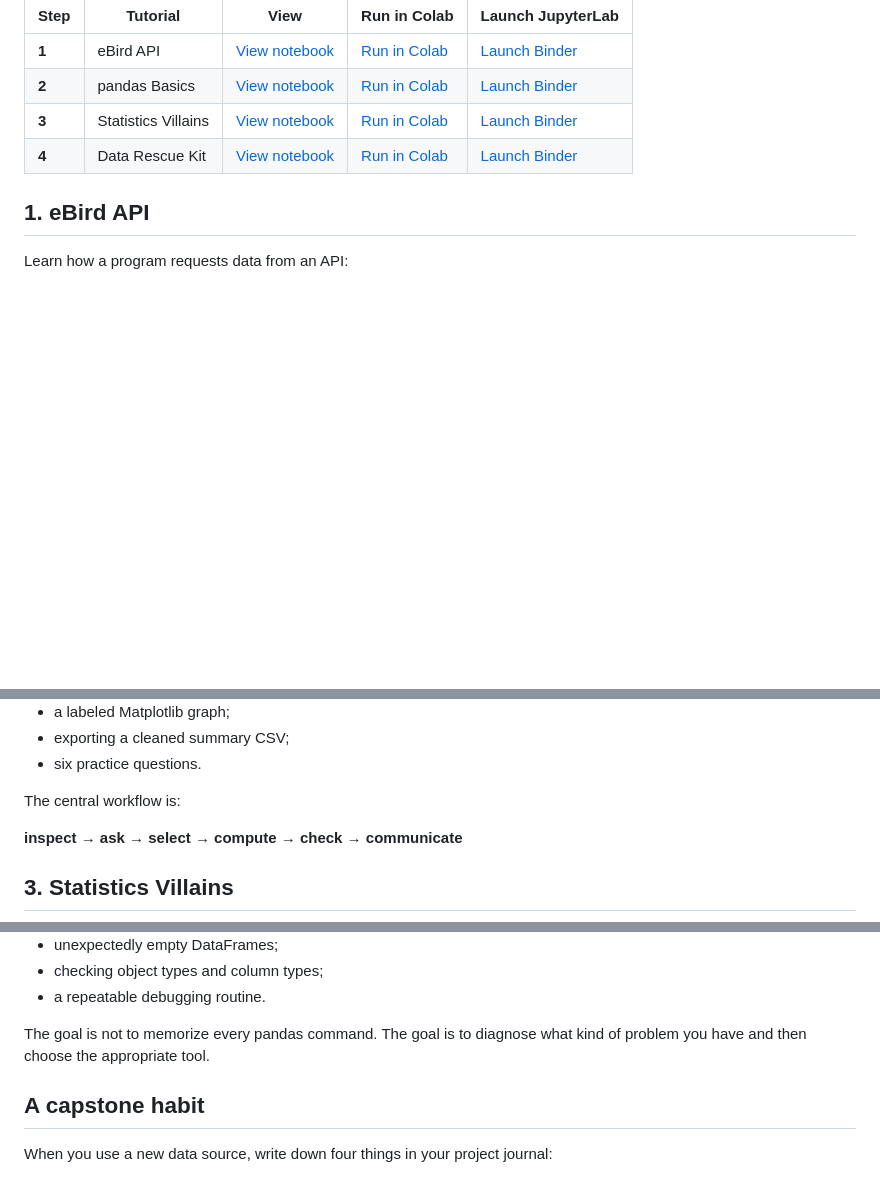
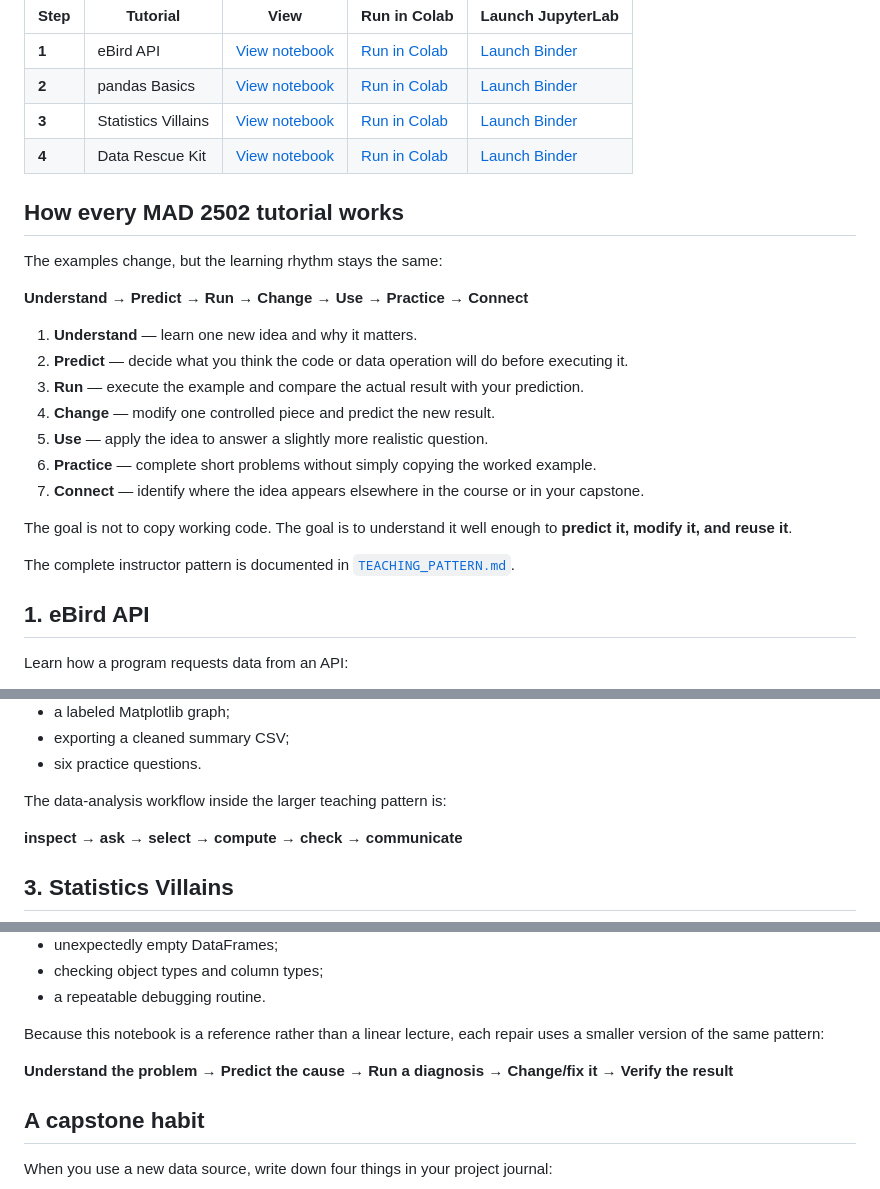
Before and after one commit to mathguy-uf/MAD2502, a Markdown page: applied_data/README.md, 3 parts joined by grey strips. GitHub-like rendering; blank space fills up the shorter version.

Commit message:
Standardize Applied Data teaching pattern

```diff
--- a/applied_data/README.md
+++ b/applied_data/README.md
@@ -14,6 +14,24 @@ Work through the first three tutorials in order if these tools are new to you. T
 | **2** | pandas Basics | [View notebook](02_pandas_basics.ipynb) | [Run in Colab](https://colab.research.google.com/github/mathguy-uf/MAD2502/blob/main/applied_data/02_pandas_basics.ipynb) | [Launch Binder](https://mybinder.org/v2/gh/mathguy-uf/MAD2502/main?urlpath=lab/tree/applied_data/02_pandas_basics.ipynb) |
 | **3** | Statistics Villains | [View notebook](03_statistics_villains.ipynb) | [Run in Colab](https://colab.research.google.com/github/mathguy-uf/MAD2502/blob/main/applied_data/03_statistics_villains.ipynb) | [Launch Binder](https://mybinder.org/v2/gh/mathguy-uf/MAD2502/main?urlpath=lab/tree/applied_data/03_statistics_villains.ipynb) |
 | **4** | Data Rescue Kit | [View notebook](04_data_rescue_kit.ipynb) | [Run in Colab](https://colab.research.google.com/github/mathguy-uf/MAD2502/blob/main/applied_data/04_data_rescue_kit.ipynb) | [Launch Binder](https://mybinder.org/v2/gh/mathguy-uf/MAD2502/main?urlpath=lab/tree/applied_data/04_data_rescue_kit.ipynb) |
+
+## How every MAD 2502 tutorial works
+
+The examples change, but the learning rhythm stays the same:
+
+**Understand → Predict → Run → Change → Use → Practice → Connect**
+
+1. **Understand** — learn one new idea and why it matters.
+2. **Predict** — decide what you think the code or data operation will do before executing it.
+3. **Run** — execute the example and compare the actual result with your prediction.
+4. **Change** — modify one controlled piece and predict the new result.
+5. **Use** — apply the idea to answer a slightly more realistic question.
+6. **Practice** — complete short problems without simply copying the worked example.
+7. **Connect** — identify where the idea appears elsewhere in the course or in your capstone.
+
+The goal is not to copy working code. The goal is to understand it well enough to **predict it, modify it, and reuse it**.
+
+The complete instructor pattern is documented in [`TEACHING_PATTERN.md`](../TEACHING_PATTERN.md).
 
 ## 1. eBird API
 
@@ -55,7 +73,7 @@ Topics include:
 - exporting a cleaned summary CSV;
 - six practice questions.
 
-The central workflow is:
+The data-analysis workflow inside the larger teaching pattern is:
 
 **inspect → ask → select → compute → check → communicate**
 
@@ -98,7 +115,9 @@ It contains worked examples for:
 - checking object types and column types;
 - a repeatable debugging routine.
 
-The goal is not to memorize every pandas command. The goal is to diagnose what kind of problem you have and then choose the appropriate tool.
+Because this notebook is a reference rather than a linear lecture, each repair uses a smaller version of the same pattern:
+
+**Understand the problem → Predict the cause → Run a diagnosis → Change/fix it → Verify the result**
 
 ## A capstone habit
 
```
Also changed, not shown: other parts of applied_data/README.md (+0 -1 lines).
